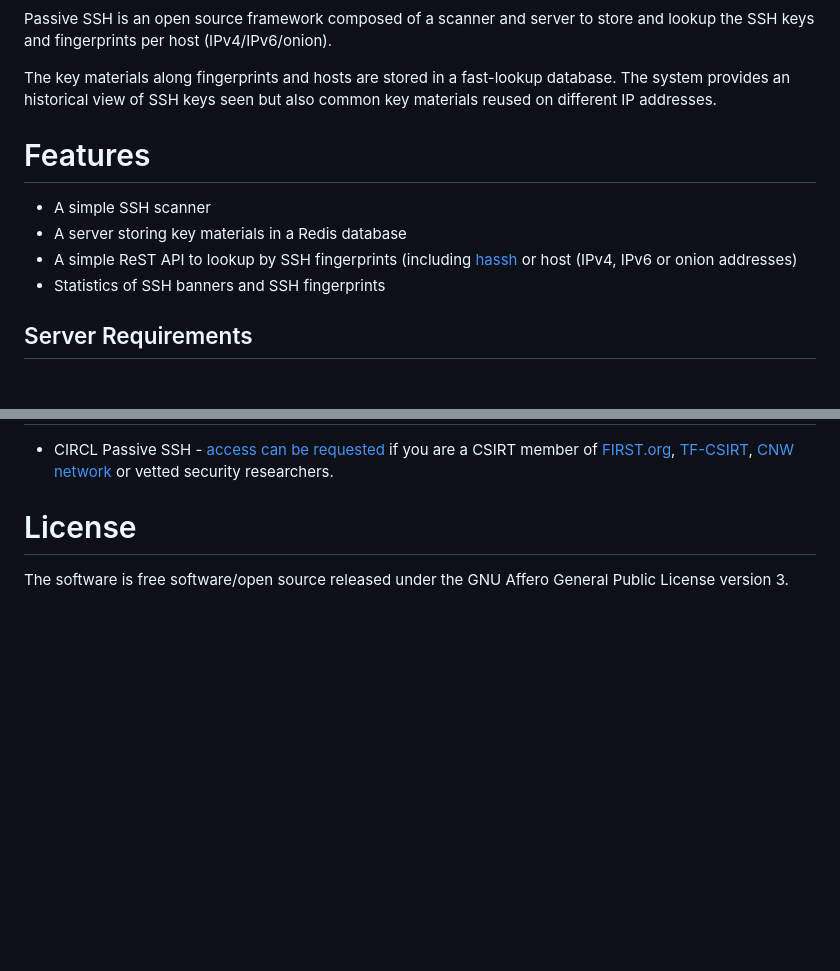
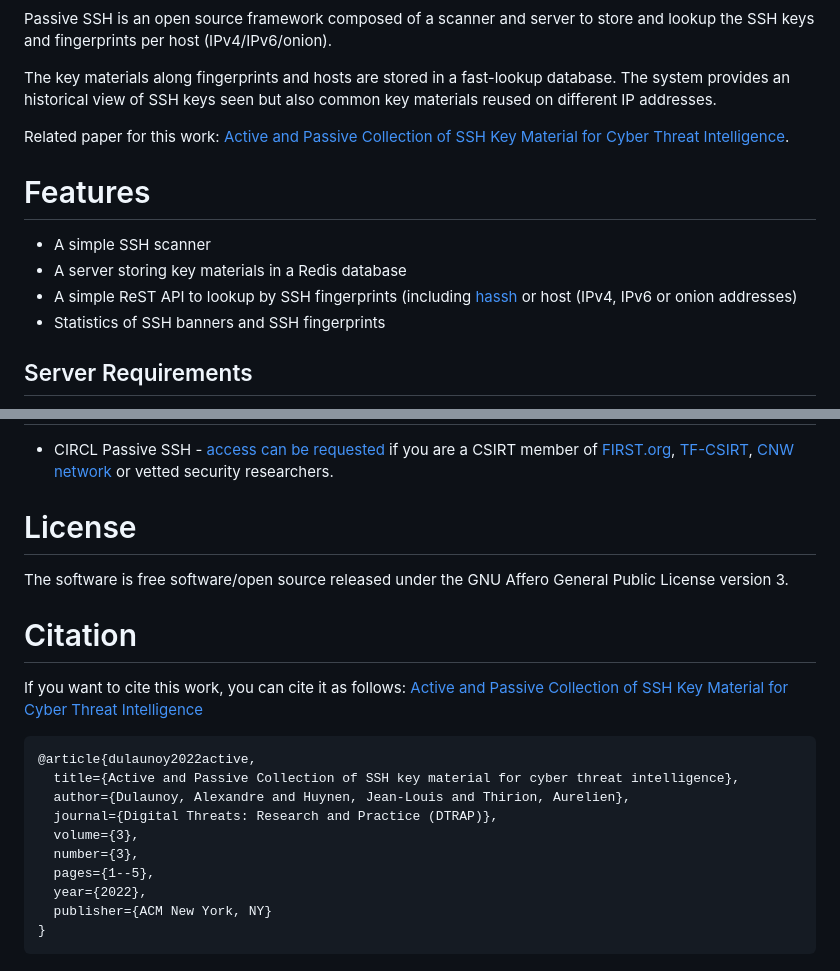
Before and after one commit to D4-project/passive-ssh, a Markdown page: README.md, 2 parts joined by grey strips. Drawn GitHub-style; blank space fills up the shorter version.

Commit message:
chg: [doc] bibtex entry added

```diff
--- a/README.md
+++ b/README.md
@@ -7,12 +7,15 @@ Passive SSH is an open source framework composed of a scanner and server to stor
 The key materials along fingerprints and hosts are stored in a fast-lookup database. The system provides an historical view of SSH keys seen but also
 common key materials reused on different IP addresses.
 
+Related paper for this work: [Active and Passive Collection of SSH Key Material for Cyber Threat Intelligence](https://dl.acm.org/doi/full/10.1145/3491262).
+
 # Features
 
 - A simple SSH scanner
 - A server storing key materials in a Redis database
 - A simple ReST API to lookup by SSH fingerprints (including [hassh](https://github.com/salesforce/hassh) or host (IPv4, IPv6 or onion addresses)
 - Statistics of SSH banners and SSH fingerprints
+
 
 ## Server Requirements
 
@@ -141,3 +144,20 @@ Get hosts by [hassh](https://github.com/salesforce/hassh):
 # License
 
 The software is free software/open source released under the GNU Affero General Public License version 3.
+
+# Citation
+
+If you want to cite this work, you can cite it as follows: [Active and Passive Collection of SSH Key Material for Cyber Threat Intelligence](https://dl.acm.org/doi/full/10.1145/3491262)
+
+~~~
+@article{dulaunoy2022active,
+  title={Active and Passive Collection of SSH key material for cyber threat intelligence},
+  author={Dulaunoy, Alexandre and Huynen, Jean-Louis and Thirion, Aurelien},
+  journal={Digital Threats: Research and Practice (DTRAP)},
+  volume={3},
+  number={3},
+  pages={1--5},
+  year={2022},
+  publisher={ACM New York, NY}
+}
+~~~
```
